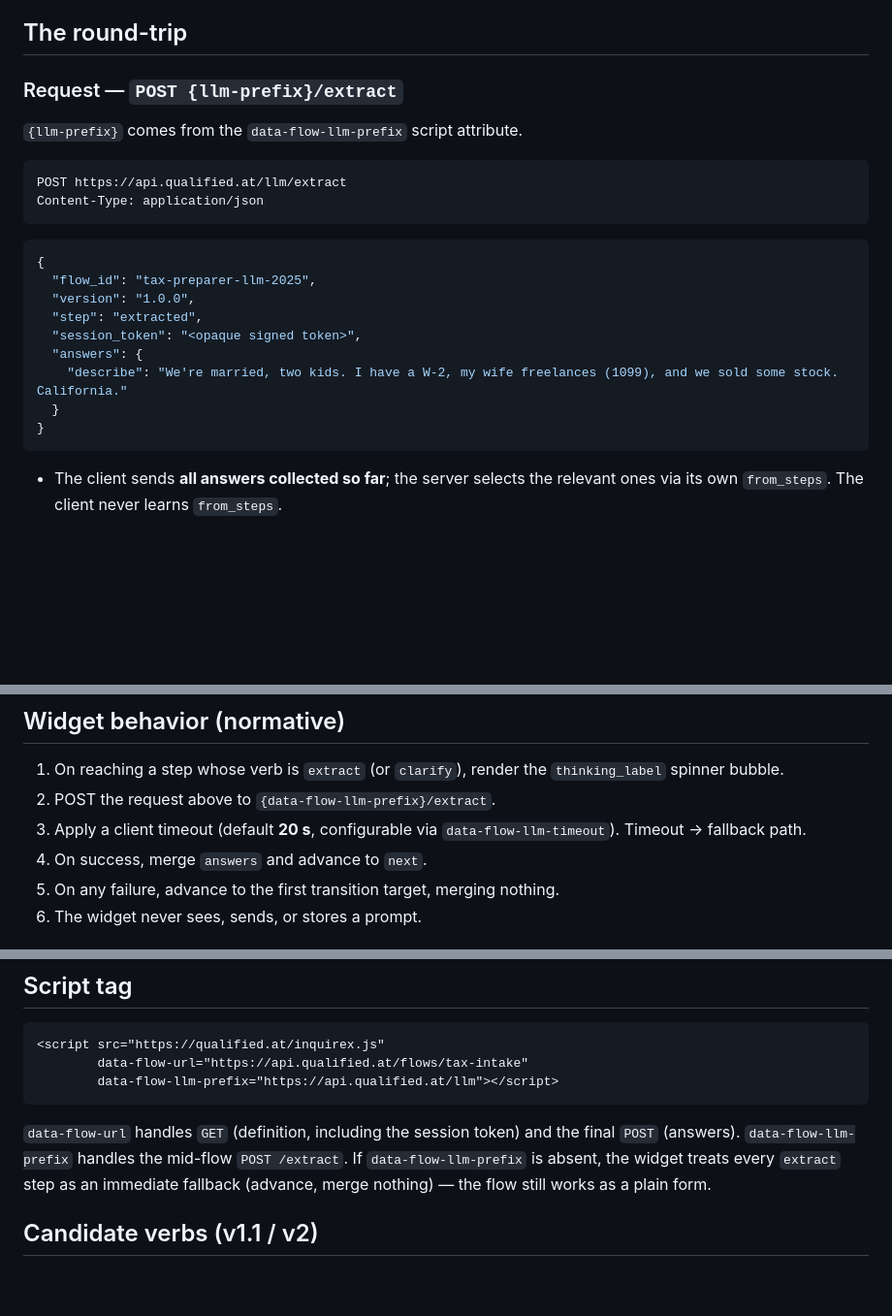
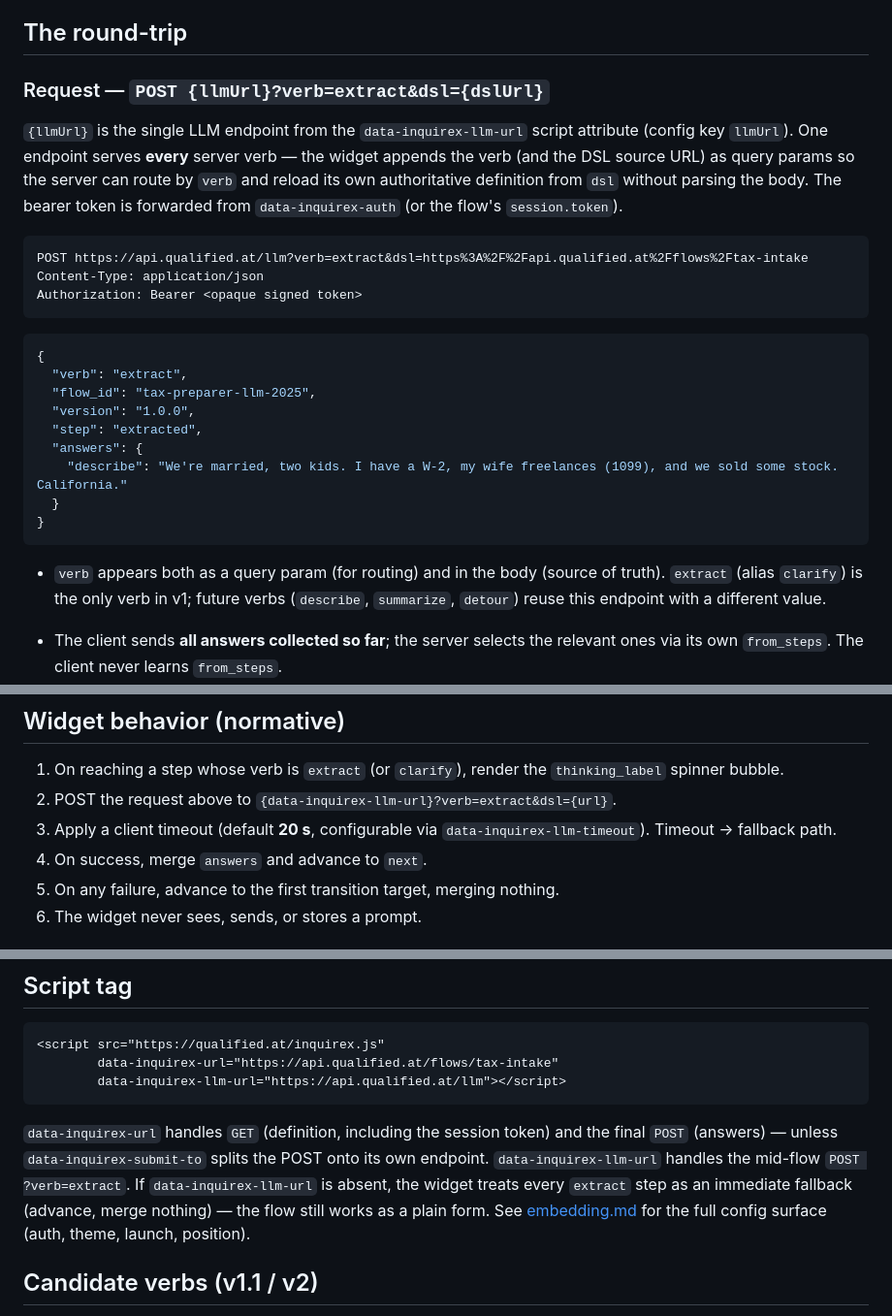
Before and after one commit to inquirex/inquirex-js, a Markdown page: docs/extract-protocol.md, 3 parts joined by grey strips. Shown at 97% size. GitHub-like rendering; blank space fills up the shorter version.

````diff
--- a/docs/extract-protocol.md
+++ b/docs/extract-protocol.md
@@ -75,26 +75,36 @@ ever sees — a display string for the spinner. Everything else stays server-sid
 
 ## The round-trip
 
-### Request — `POST {llm-prefix}/extract`
+### Request — `POST {llmUrl}?verb=extract&dsl={dslUrl}`
 
-`{llm-prefix}` comes from the `data-flow-llm-prefix` script attribute.
+`{llmUrl}` is the single LLM endpoint from the `data-inquirex-llm-url` script
+attribute (config key `llmUrl`). One endpoint serves **every** server verb —
+the widget appends the verb (and the DSL source URL) as query params so the
+server can route by `verb` and reload its own authoritative definition from
+`dsl` without parsing the body. The bearer token is forwarded from
+`data-inquirex-auth` (or the flow's `session.token`).
 
 ```http
-POST https://api.qualified.at/llm/extract
+POST https://api.qualified.at/llm?verb=extract&dsl=https%3A%2F%2Fapi.qualified.at%2Fflows%2Ftax-intake
 Content-Type: application/json
+Authorization: Bearer <opaque signed token>
 ```
 
 ```json
 {
+  "verb": "extract",
   "flow_id": "tax-preparer-llm-2025",
   "version": "1.0.0",
   "step": "extracted",
-  "session_token": "<opaque signed token>",
   "answers": {
     "describe": "We're married, two kids. I have a W-2, my wife freelances (1099), and we sold some stock. California."
   }
 }
 ```
+
+- `verb` appears both as a query param (for routing) and in the body (source of
+  truth). `extract` (alias `clarify`) is the only verb in v1; future verbs
+  (`describe`, `summarize`, `detour`) reuse this endpoint with a different value.
 
 - The client sends **all answers collected so far**; the server selects the
   relevant ones via its own `from_steps`. The client never learns `from_steps`.
@@ -204,9 +214,9 @@ with no pre-filled answers":
 
 1. On reaching a step whose verb is `extract` (or `clarify`), render the
    `thinking_label` spinner bubble.
-1. POST the request above to `{data-flow-llm-prefix}/extract`.
+1. POST the request above to `{data-inquirex-llm-url}?verb=extract&dsl={url}`.
 1. Apply a client timeout (default **20 s**, configurable via
-   `data-flow-llm-timeout`). Timeout → fallback path.
+   `data-inquirex-llm-timeout`). Timeout → fallback path.
 1. On success, merge `answers` and advance to `next`.
 1. On any failure, advance to the first transition target, merging nothing.
 1. The widget never sees, sends, or stores a prompt.
@@ -261,15 +271,17 @@ fails, the same flow simply asks all five — no error, no dead end.
 
 ```html
 <script src="https://qualified.at/inquirex.js"
-        data-flow-url="https://api.qualified.at/flows/tax-intake"
-        data-flow-llm-prefix="https://api.qualified.at/llm"></script>
+        data-inquirex-url="https://api.qualified.at/flows/tax-intake"
+        data-inquirex-llm-url="https://api.qualified.at/llm"></script>
 ```
 
-`data-flow-url` handles `GET` (definition, including the session token) and the
-final `POST` (answers). `data-flow-llm-prefix` handles the mid-flow
-`POST /extract`. If `data-flow-llm-prefix` is absent, the widget treats every
-`extract` step as an immediate fallback (advance, merge nothing) — the flow still
-works as a plain form.
+`data-inquirex-url` handles `GET` (definition, including the session token) and
+the final `POST` (answers) — unless `data-inquirex-submit-to` splits the POST
+onto its own endpoint. `data-inquirex-llm-url` handles the mid-flow
+`POST ?verb=extract`. If `data-inquirex-llm-url` is absent, the widget treats
+every `extract` step as an immediate fallback (advance, merge nothing) — the flow
+still works as a plain form. See [embedding.md](./embedding.md) for the full
+config surface (auth, theme, launch, position).
 
 ## Candidate verbs (v1.1 / v2)
 
````
Also changed, not shown: README.md (+46 -25 lines), docs/embedding.md (added, +176 -0 lines).
